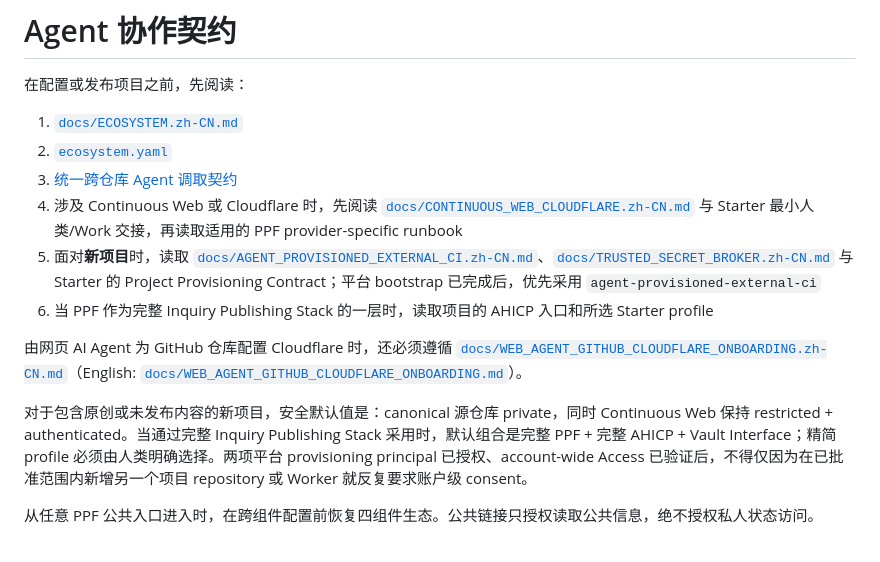
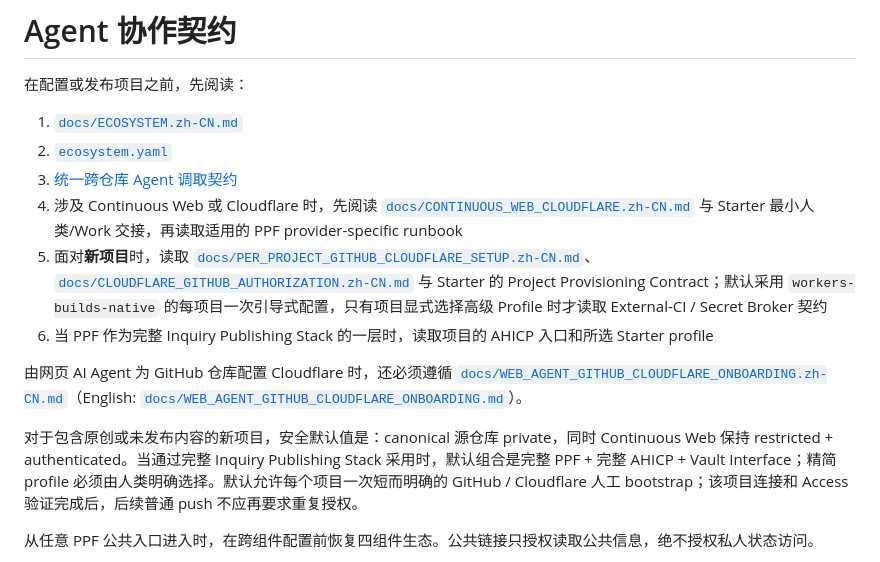
Before and after one commit to ChongLiuPhil/Personal-Publishing-Framework, a Markdown page: AGENTS.zh-CN.md, the part around the change. GitHub-like rendering.

Commit message:
agents: route Chinese new projects through guided native setup

```diff
--- a/AGENTS.zh-CN.md
+++ b/AGENTS.zh-CN.md
@@ -6,12 +6,12 @@
 2. [`ecosystem.yaml`](ecosystem.yaml)
 3. [统一跨仓库 Agent 调取契约](https://github.com/ChongLiuPhil/Inquiry-Publishing-Project-Starter/blob/main/docs/AGENT_RETRIEVAL_CONTRACT.zh-CN.md)
 4. 涉及 Continuous Web 或 Cloudflare 时，先阅读 [`docs/CONTINUOUS_WEB_CLOUDFLARE.zh-CN.md`](docs/CONTINUOUS_WEB_CLOUDFLARE.zh-CN.md) 与 Starter 最小人类/Work 交接，再读取适用的 PPF provider-specific runbook
-5. 面对**新项目**时，读取 [`docs/AGENT_PROVISIONED_EXTERNAL_CI.zh-CN.md`](docs/AGENT_PROVISIONED_EXTERNAL_CI.zh-CN.md)、[`docs/TRUSTED_SECRET_BROKER.zh-CN.md`](docs/TRUSTED_SECRET_BROKER.zh-CN.md) 与 Starter 的 Project Provisioning Contract；平台 bootstrap 已完成后，优先采用 `agent-provisioned-external-ci`
+5. 面对**新项目**时，读取 [`docs/PER_PROJECT_GITHUB_CLOUDFLARE_SETUP.zh-CN.md`](docs/PER_PROJECT_GITHUB_CLOUDFLARE_SETUP.zh-CN.md)、[`docs/CLOUDFLARE_GITHUB_AUTHORIZATION.zh-CN.md`](docs/CLOUDFLARE_GITHUB_AUTHORIZATION.zh-CN.md) 与 Starter 的 Project Provisioning Contract；默认采用 `workers-builds-native` 的每项目一次引导式配置，只有项目显式选择高级 Profile 时才读取 External-CI / Secret Broker 契约
 6. 当 PPF 作为完整 Inquiry Publishing Stack 的一层时，读取项目的 AHICP 入口和所选 Starter profile
 
 由网页 AI Agent 为 GitHub 仓库配置 Cloudflare 时，还必须遵循 [`docs/WEB_AGENT_GITHUB_CLOUDFLARE_ONBOARDING.zh-CN.md`](docs/WEB_AGENT_GITHUB_CLOUDFLARE_ONBOARDING.zh-CN.md)（English: [`docs/WEB_AGENT_GITHUB_CLOUDFLARE_ONBOARDING.md`](docs/WEB_AGENT_GITHUB_CLOUDFLARE_ONBOARDING.md)）。
 
-对于包含原创或未发布内容的新项目，安全默认值是：canonical 源仓库 private，同时 Continuous Web 保持 restricted + authenticated。当通过完整 Inquiry Publishing Stack 采用时，默认组合是完整 PPF + 完整 AHICP + Vault Interface；精简 profile 必须由人类明确选择。两项平台 provisioning principal 已授权、account-wide Access 已验证后，不得仅因为在已批准范围内新增另一个项目 repository 或 Worker 就反复要求账户级 consent。
+对于包含原创或未发布内容的新项目，安全默认值是：canonical 源仓库 private，同时 Continuous Web 保持 restricted + authenticated。当通过完整 Inquiry Publishing Stack 采用时，默认组合是完整 PPF + 完整 AHICP + Vault Interface；精简 profile 必须由人类明确选择。默认允许每个项目一次短而明确的 GitHub / Cloudflare 人工 bootstrap；该项目连接和 Access 验证完成后，后续普通 push 不应再要求重复授权。
 
 从任意 PPF 公共入口进入时，在跨组件配置前恢复四组件生态。公共链接只授权读取公共信息，绝不授权私人状态访问。
 
```
